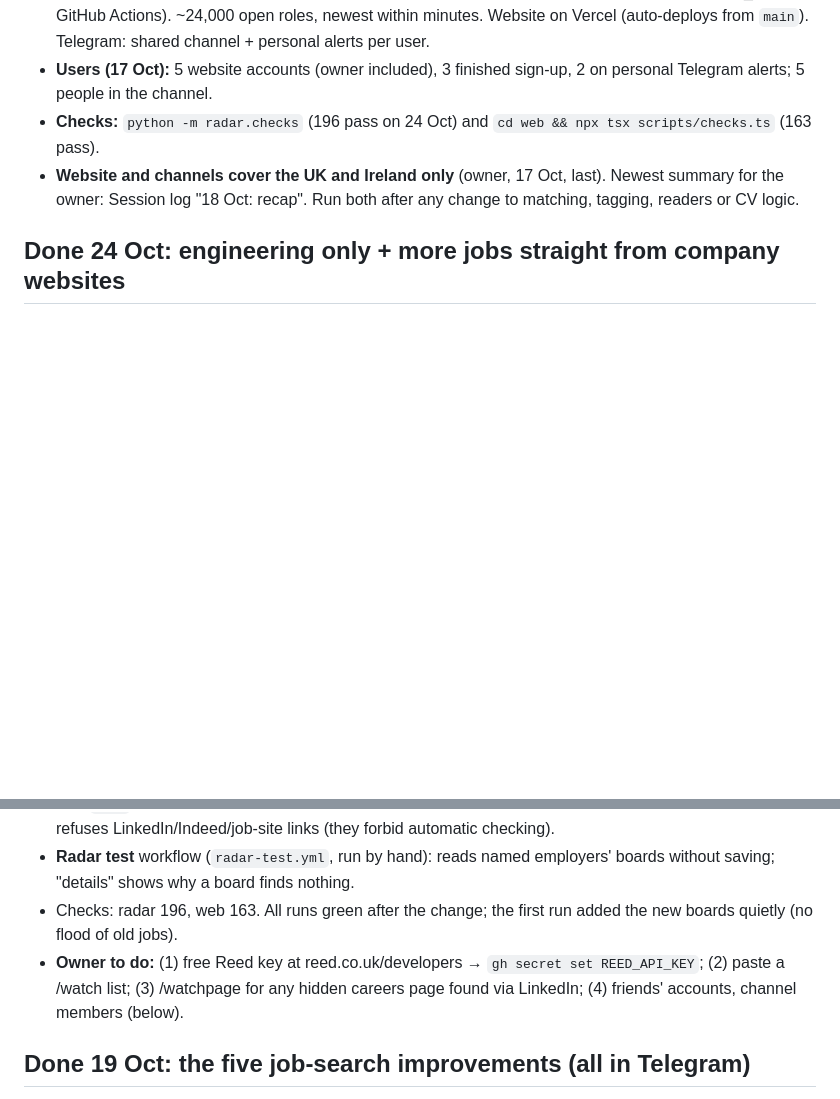
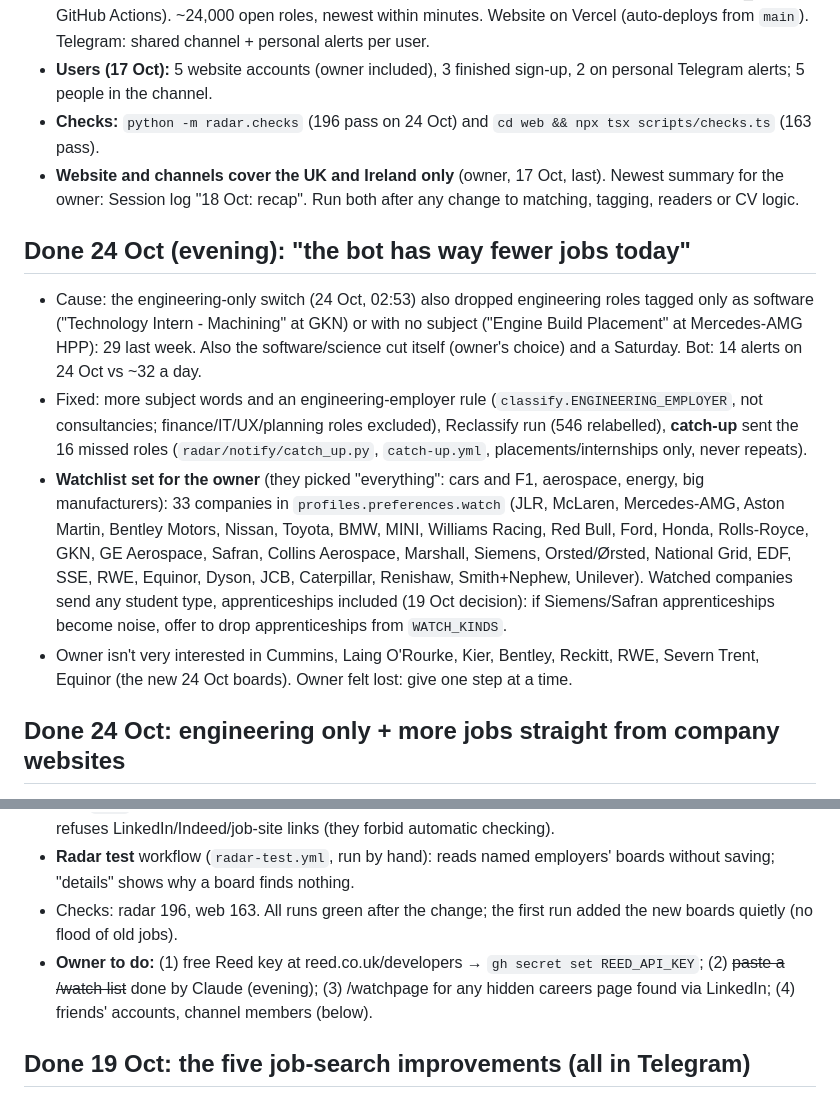
Before and after one commit to JaafarAlDarukee/nimbus, a Markdown page: vault/00 Start Here.md, 2 parts joined by grey strips. Rendered like a GitHub page; blank space fills up the shorter version.

Commit message:
Vault: fewer alerts explained and fixed, watchlist set (24 Oct evening)
Co-Authored-By: Claude Opus 5.5 <noreply@anthropic.com>

```diff
--- a/vault/00 Start Here.md
+++ b/vault/00 Start Here.md
@@ -18,6 +18,12 @@ Live site: **https://nimbus-pi-three.vercel.app** (open sign-ups: 2 days free, t
 - **Checks:** `python -m radar.checks` (196 pass on 24 Oct) and `cd web && npx tsx scripts/checks.ts` (163 pass).
 - **Website and channels cover the UK and Ireland only** (owner, 17 Oct, last). Newest summary for the owner: Session log "18 Oct: recap". Run both after any change to matching, tagging, readers or CV logic.
 
+## Done 24 Oct (evening): "the bot has way fewer jobs today"
+- Cause: the engineering-only switch (24 Oct, 02:53) also dropped engineering roles tagged only as software ("Technology Intern - Machining" at GKN) or with no subject ("Engine Build Placement" at Mercedes-AMG HPP): 29 last week. Also the software/science cut itself (owner's choice) and a Saturday. Bot: 14 alerts on 24 Oct vs ~32 a day.
+- Fixed: more subject words and an engineering-employer rule (`classify.ENGINEERING_EMPLOYER`, not consultancies; finance/IT/UX/planning roles excluded), Reclassify run (546 relabelled), **catch-up** sent the 16 missed roles (`radar/notify/catch_up.py`, `catch-up.yml`, placements/internships only, never repeats).
+- **Watchlist set for the owner** (they picked "everything": cars and F1, aerospace, energy, big manufacturers): 33 companies in `profiles.preferences.watch` (JLR, McLaren, Mercedes-AMG, Aston Martin, Bentley Motors, Nissan, Toyota, BMW, MINI, Williams Racing, Red Bull, Ford, Honda, Rolls-Royce, GKN, GE Aerospace, Safran, Collins Aerospace, Marshall, Siemens, Orsted/Ørsted, National Grid, EDF, SSE, RWE, Equinor, Dyson, JCB, Caterpillar, Renishaw, Smith+Nephew, Unilever). Watched companies send any student type, apprenticeships included (19 Oct decision): if Siemens/Safran apprenticeships become noise, offer to drop apprenticeships from `WATCH_KINDS`.
+- Owner isn't very interested in Cummins, Laing O'Rourke, Kier, Bentley, Reckitt, RWE, Severn Trent, Equinor (the new 24 Oct boards). Owner felt lost: give one step at a time.
+
 ## Done 24 Oct: engineering only + more jobs straight from company websites
 Owner: main channel and personal bot **engineering only** (no software developer or lab science roles; embedded/hardware stays); **no AI fit judgement** ("I want to find jobs from the company websites, not only rely on Adzuna"); a better watchlist for placements found on LinkedIn or hidden on company sites.
 - **Engineering only** (`telegram.is_engineering_only`, `ENGINEERING_FIELDS`): main channel, personal bot, events. Watched companies also keep roles whose subject isn't known (`engineering_or_unknown`).
@@ -26,7 +32,7 @@ Owner: main channel and personal bot **engineering only** (no software developer
 - **`/watchpage <link> [Company]`** in the bot: watches a careers page every 5 minutes (stored in `sources`, kind `page`; the company joins the watchlist); replies at once with how many student links it can see, and refuses LinkedIn/Indeed/job-site links (they forbid automatic checking).
 - **Radar test** workflow (`radar-test.yml`, run by hand): reads named employers' boards without saving; "details" shows why a board finds nothing.
 - Checks: radar 196, web 163. All runs green after the change; the first run added the new boards quietly (no flood of old jobs).
-- **Owner to do:** (1) free Reed key at reed.co.uk/developers → `gh secret set REED_API_KEY`; (2) paste a /watch list; (3) /watchpage for any hidden careers page found via LinkedIn; (4) friends' accounts, channel members (below).
+- **Owner to do:** (1) free Reed key at reed.co.uk/developers → `gh secret set REED_API_KEY`; (2) ~~paste a /watch list~~ done by Claude (evening); (3) /watchpage for any hidden careers page found via LinkedIn; (4) friends' accounts, channel members (below).
 
 ## Done 19 Oct: the five job-search improvements (all in Telegram)
 1. **Watchlist**: bot commands `/watch A, B`, `/unwatch A`, `/watchlist` (supabase/functions/telegram `onWatch`, `coverage`): stored in `profiles.preferences.watch`; each company shows ✅ careers site read / 📧 job-site emails only / ❓ not covered (noted in `company_suggestions`). Watched companies' roles (any student type, engineering only) alert first with 🔔 (`personal.watched_as`, `WATCH_KINDS`). **Checked every 5 minutes**: `radar-watch.yml` (`run.py --watch`, own concurrency group), pg_cron `nimbus-radar-watch` `*/5`. Owner hasn't added companies yet (suggested list given).
```
Also changed, not shown: vault/04 Radar.md (+5 -0 lines), vault/Sessions/2026-10-01 to 17.md (+4 -0 lines).
